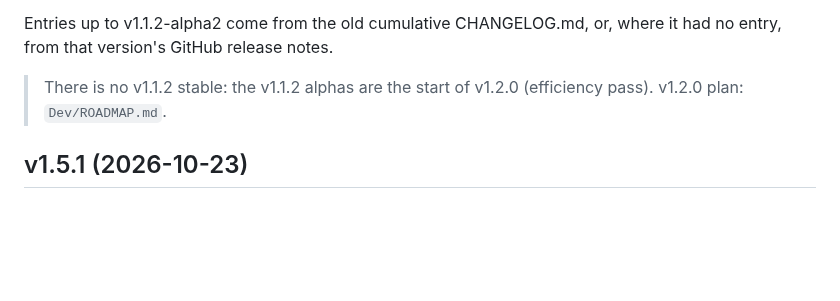
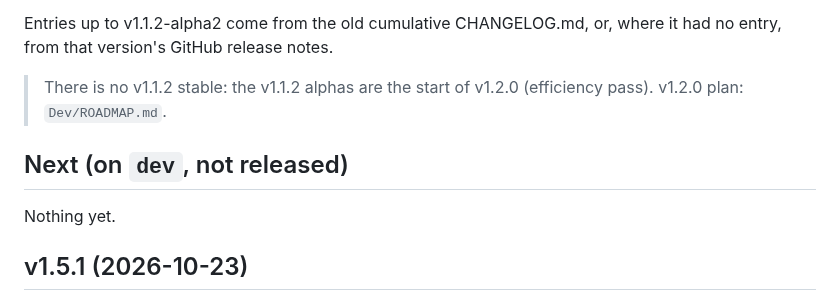
Before and after one commit to TheWolfIsLoose/StockClerk, a Markdown page: Dev/HISTORY.md, the part around the change. Rendered like a GitHub page; blank space fills up the shorter version.

```diff
--- a/Dev/HISTORY.md
+++ b/Dev/HISTORY.md
@@ -9,6 +9,10 @@ or, where it had no entry, from that version's GitHub release notes.
 
 > There is no v1.1.2 stable: the v1.1.2 alphas are the start of v1.2.0
 > (efficiency pass). v1.2.0 plan: `Dev/ROADMAP.md`.
+
+## Next (on `dev`, not released)
+
+Nothing yet.
 
 ## v1.5.1 (2026-10-23)
 
```
Also changed, not shown: Dev/ROADMAP.md (+2 -4 lines), Dev/SUITE-STYLE.md (+1 -1 lines).
